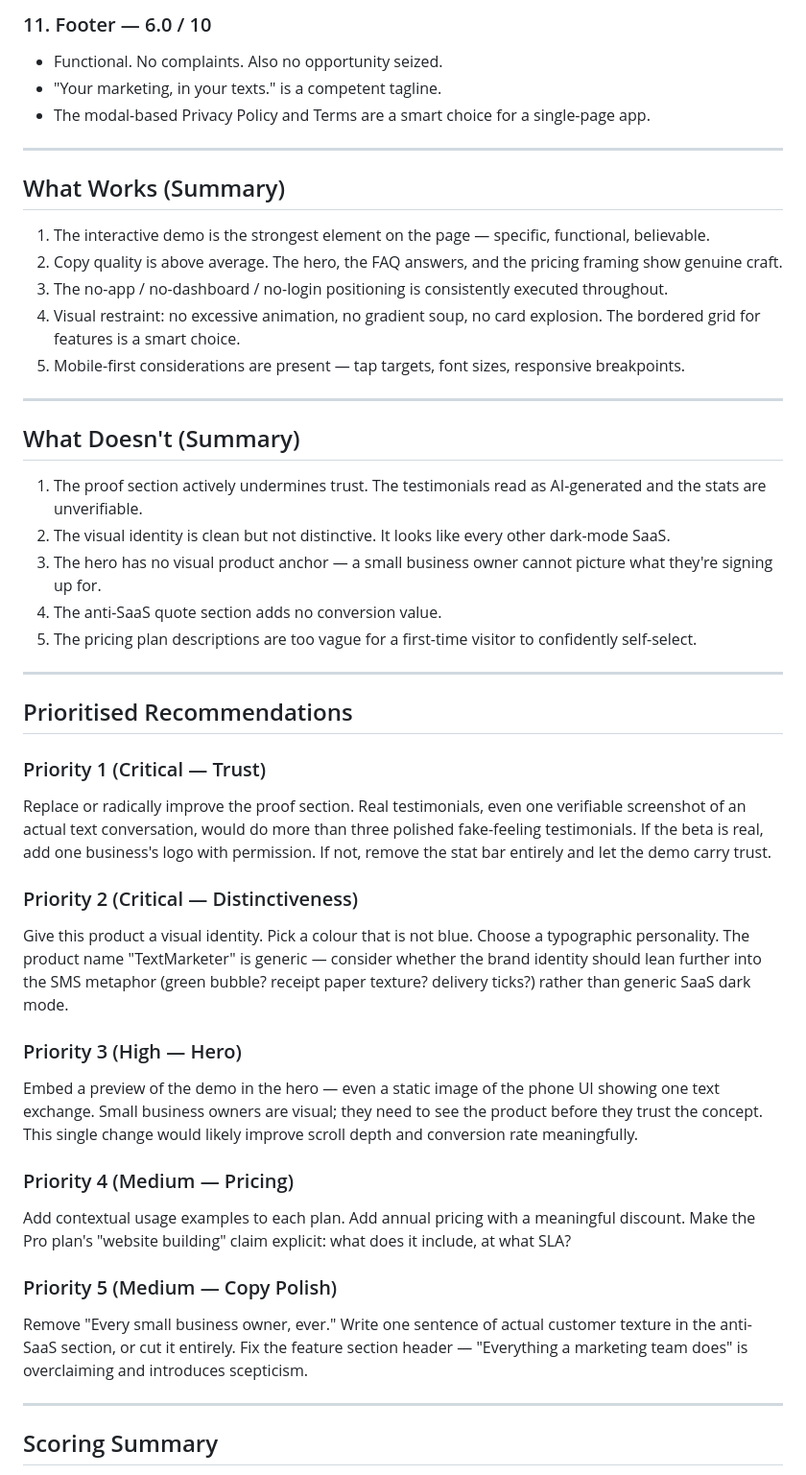
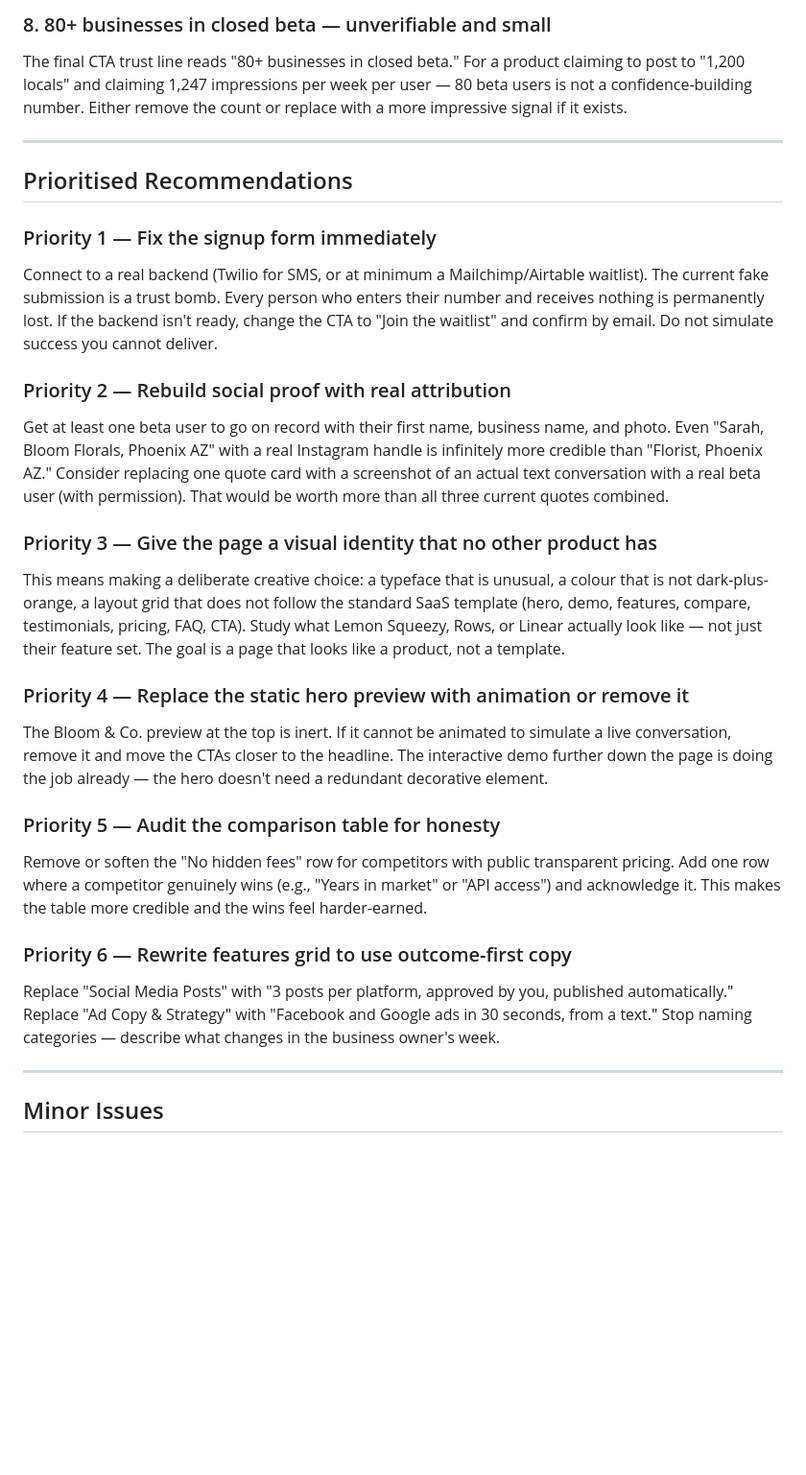
Before and after one commit to zed0minat0r/marketing-app, a Markdown page: AUDIT.md, the part around one of its changes. Shown at 96% size. Drawn GitHub-style; blank space fills up the shorter version.

```diff
--- a/AUDIT.md
+++ b/AUDIT.md
@@ -162,49 +68,29 @@ Better than most AI-built landing pages. The concept is genuinely strong and the
-### 11. Footer — 6.0 / 10
-
-- Functional. No complaints. Also no opportunity seized.
-- "Your marketing, in your texts." is a competent tagline.
-- The modal-based Privacy Policy and Terms are a smart choice for a single-page app.
-
----
-
-## What Works (Summary)
-
-1. The interactive demo is the strongest element on the page — specific, functional, believable.
-2. Copy quality is above average. The hero, the FAQ answers, and the pricing framing show genuine craft.
-3. The no-app / no-dashboard / no-login positioning is consistently executed throughout.
-4. Visual restraint: no excessive animation, no gradient soup, no card explosion. The bordered grid for features is a smart choice.
-5. Mobile-first considerations are present — tap targets, font sizes, responsive breakpoints.
-
----
-
-## What Doesn't (Summary)
-
-1. The proof section actively undermines trust. The testimonials read as AI-generated and the stats are unverifiable.
-2. The visual identity is clean but not distinctive. It looks like every other dark-mode SaaS.
-3. The hero has no visual product anchor — a small business owner cannot picture what they're signing up for.
-4. The anti-SaaS quote section adds no conversion value.
-5. The pricing plan descriptions are too vague for a first-time visitor to confidently self-select.
+### 8. 80+ businesses in closed beta — unverifiable and small
+The final CTA trust line reads "80+ businesses in closed beta." For a product claiming to post to "1,200 locals" and claiming 1,247 impressions per week per user — 80 beta users is not a confidence-building number. Either remove the count or replace with a more impressive signal if it exists.
 
 ---
 
 ## Prioritised Recommendations
 
-### Priority 1 (Critical — Trust)
-Replace or radically improve the proof section. Real testimonials, even one verifiable screenshot of an actual text conversation, would do more than three polished fake-feeling testimonials. If the beta is real, add one business's logo with permission. If not, remove the stat bar entirely and let the demo carry trust.
+### Priority 1 — Fix the signup form immediately
+Connect to a real backend (Twilio for SMS, or at minimum a Mailchimp/Airtable waitlist). The current fake submission is a trust bomb. Every person who enters their number and receives nothing is permanently lost. If the backend isn't ready, change the CTA to "Join the waitlist" and confirm by email. Do not simulate success you cannot deliver.
 
-### Priority 2 (Critical — Distinctiveness)
-Give this product a visual identity. Pick a colour that is not blue. Choose a typographic personality. The product name "TextMarketer" is generic — consider whether the brand identity should lean further into the SMS metaphor (green bubble? receipt paper texture? delivery ticks?) rather than generic SaaS dark mode.
+### Priority 2 — Rebuild social proof with real attribution
+Get at least one beta user to go on record with their first name, business name, and photo. Even "Sarah, Bloom Florals, Phoenix AZ" with a real Instagram handle is infinitely more credible than "Florist, Phoenix AZ." Consider replacing one quote card with a screenshot of an actual text conversation with a real beta user (with permission). That would be worth more than all three current quotes combined.
 
-### Priority 3 (High — Hero)
-Embed a preview of the demo in the hero — even a static image of the phone UI showing one text exchange. Small business owners are visual; they need to see the product before they trust the concept. This single change would likely improve scroll depth and conversion rate meaningfully.
+### Priority 3 — Give the page a visual identity that no other product has
+This means making a deliberate creative choice: a typeface that is unusual, a colour that is not dark-plus-orange, a layout grid that does not follow the standard SaaS template (hero, demo, features, compare, testimonials, pricing, FAQ, CTA). Study what Lemon Squeezy, Rows, or Linear actually look like — not just their feature set. The goal is a page that looks like a product, not a template.
 
-### Priority 4 (Medium — Pricing)
-Add contextual usage examples to each plan. Add annual pricing with a meaningful discount. Make the Pro plan's "website building" claim explicit: what does it include, at what SLA?
+### Priority 4 — Replace the static hero preview with animation or remove it
+The Bloom & Co. preview at the top is inert. If it cannot be animated to simulate a live conversation, remove it and move the CTAs closer to the headline. The interactive demo further down the page is doing the job already — the hero doesn't need a redundant decorative element.
 
-### Priority 5 (Medium — Copy Polish)
-Remove "Every small business owner, ever." Write one sentence of actual customer texture in the anti-SaaS section, or cut it entirely. Fix the feature section header — "Everything a marketing team does" is overclaiming and introduces scepticism.
+### Priority 5 — Audit the comparison table for honesty
+Remove or soften the "No hidden fees" row for competitors with public transparent pricing. Add one row where a competitor genuinely wins (e.g., "Years in market" or "API access") and acknowledge it. This makes the table more credible and the wins feel harder-earned.
+
+### Priority 6 — Rewrite features grid to use outcome-first copy
+Replace "Social Media Posts" with "3 posts per platform, approved by you, published automatically." Replace "Ad Copy & Strategy" with "Facebook and Google ads in 30 seconds, from a text." Stop naming categories — describe what changes in the business owner's week.
 
 ---
 
-## Scoring Summary
+## Minor Issues
 
```
Also changed, not shown: other parts of AUDIT.md (+49 -151 lines).
